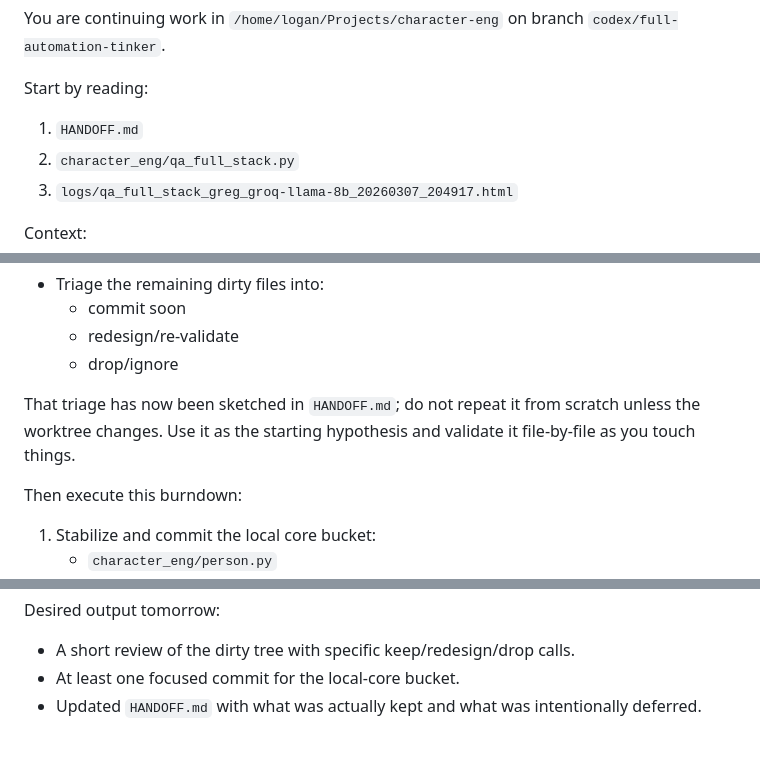
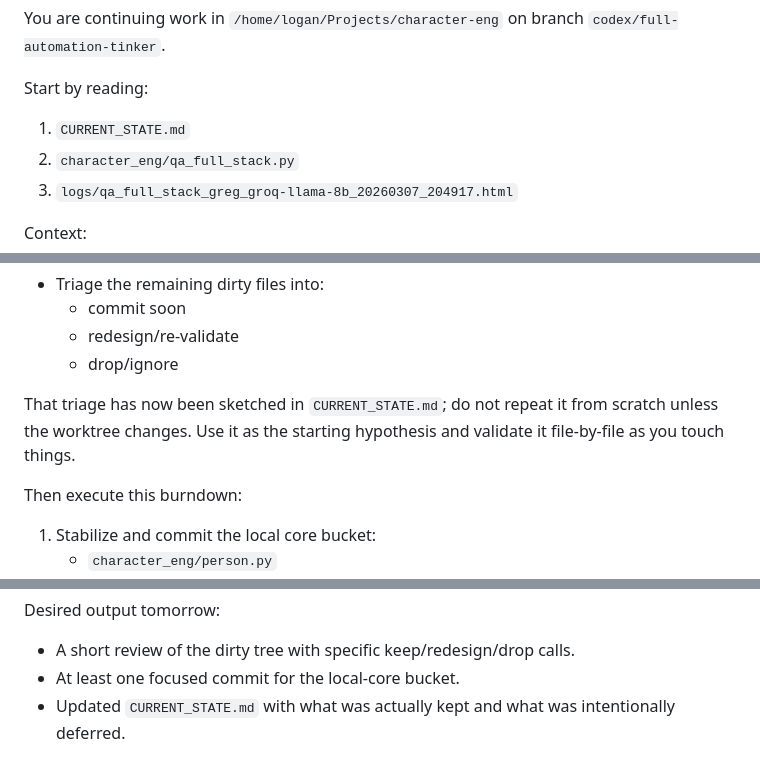
Before and after one commit to jloganolson/character-eng, a Markdown page: AGENT_START.md, 3 parts joined by grey strips. GitHub-like rendering.

Commit message:
Rename handoff docs for ongoing use

```diff
--- a/tomorrow-prompt.md
+++ b/AGENT_START.md
@@ -2,7 +2,7 @@ You are continuing work in `/home/logan/Projects/character-eng` on branch `codex
 
 Start by reading:
 
-1. `HANDOFF.md`
+1. `CURRENT_STATE.md`
 2. `character_eng/qa_full_stack.py`
 3. `logs/qa_full_stack_greg_groq-llama-8b_20260307_204917.html`
 
@@ -56,7 +56,7 @@ Primary goal for tomorrow:
   - redesign/re-validate
   - drop/ignore
 
-That triage has now been sketched in `HANDOFF.md`; do not repeat it from scratch unless the worktree changes. Use it as the starting hypothesis and validate it file-by-file as you touch things.
+That triage has now been sketched in `CURRENT_STATE.md`; do not repeat it from scratch unless the worktree changes. Use it as the starting hypothesis and validate it file-by-file as you touch things.
 
 Then execute this burndown:
 
@@ -107,4 +107,4 @@ Desired output tomorrow:
 
 - A short review of the dirty tree with specific keep/redesign/drop calls.
 - At least one focused commit for the local-core bucket.
-- Updated `HANDOFF.md` with what was actually kept and what was intentionally deferred.
+- Updated `CURRENT_STATE.md` with what was actually kept and what was intentionally deferred.
```
Also changed, not shown: CURRENT_STATE.md (renamed from HANDOFF.md, +2 -2 lines).
